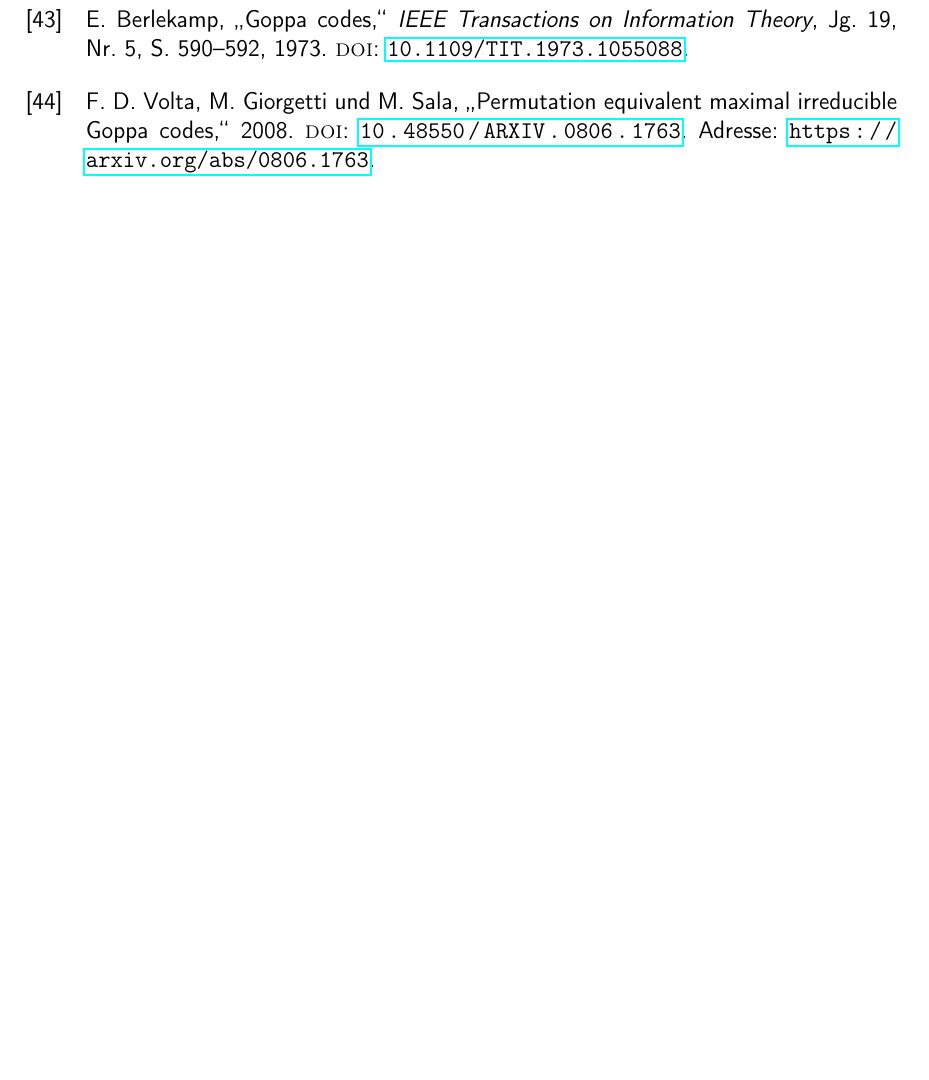
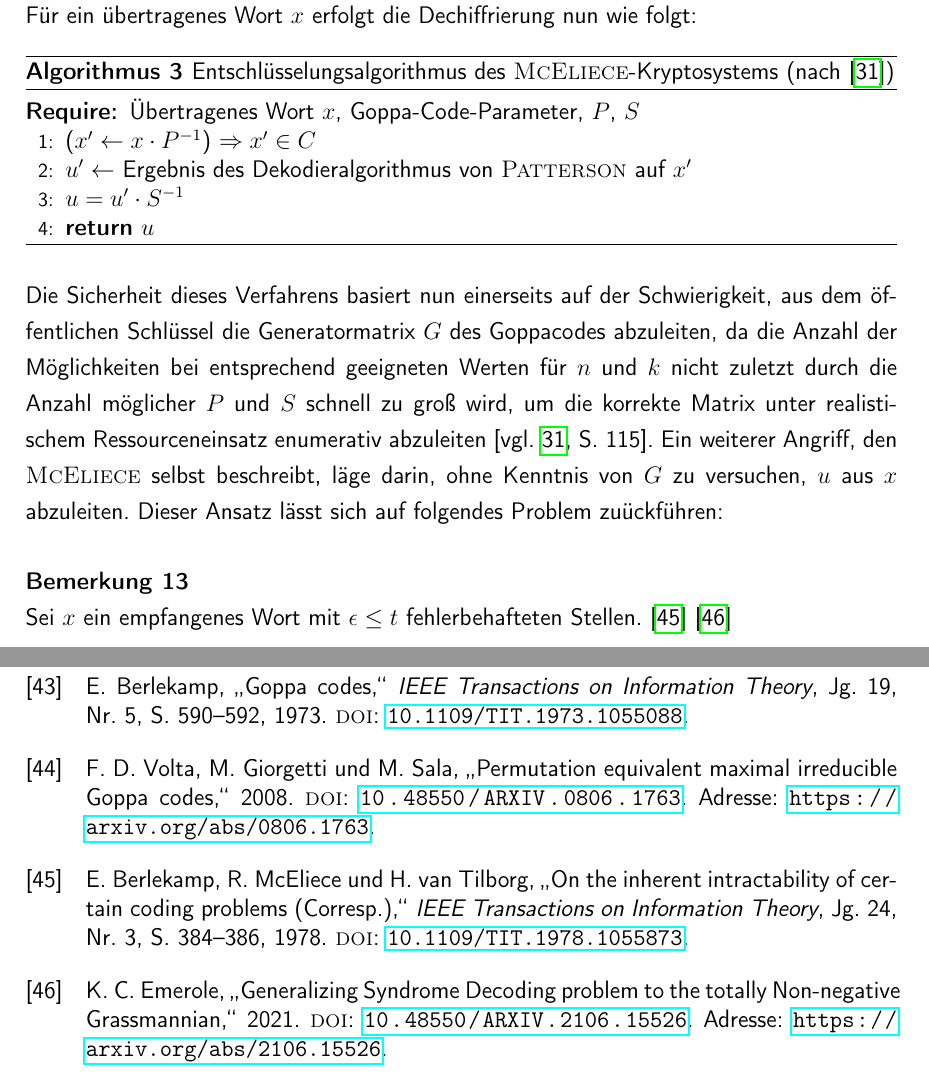
Before and after one commit to romanwtk/Studienarbeit, a LaTeX document (master.tex, which reads chapter3.tex): part of page 62 of 62 before the commit and two parts of pages 48 and 63 of 63 after it, the two joined at a grey line, cut at the place of the change, the shorter picture padded with empty space. Compiled offline with pdfLaTeX.

Commit message:
decoding problem started

```diff
--- a/chapter3.tex
+++ b/chapter3.tex
@@ -136,0 +138,14 @@ Der Verschlüsselungsalgorithmus folgt damit nun unmittelbar:
+\begin{algorithm}[h!]
+\caption{Entschlüsselungsalgorithmus des \textsc{McEliece}-Kryptosystems (nach \parencite{McEliece1978})}
+\begin{algorithmic}[1]
+\Require Übertragenes Wort $x$, Goppa-Code-Parameter, $P$, $S$
+\State ($x' \gets x \cdot P^{-1}$) $\Rightarrow x' \in C$
+\State $u' \gets $ Ergebnis des Dekodieralgorithmus von \textsc{Patterson} auf $x'$
+\State $u = u' \cdot S^{-1}$ \\
+\Return $u$
+\end{algorithmic}
+\end{algorithm} \\
+Die Sicherheit dieses Verfahrens basiert nun einerseits auf der Schwierigkeit, aus dem öffentlichen Schlüssel die Generatormatrix $G$ des Goppacodes abzuleiten, da die Anzahl der Möglichkeiten bei entsprechend geeigneten Werten für $n$ und $k$ nicht zuletzt durch die Anzahl möglicher $P$ und $S$ schnell zu groß wird, um die korrekte Matrix unter realistischem Ressourceneinsatz enumerativ abzuleiten \parencite[vgl. ][S. 115]{McEliece1978}. Ein weiterer Angriff, den \textsc{\citeauthor{McEliece1978}} selbst beschreibt, läge darin, ohne Kenntnis von $G$ zu versuchen, $u$ aus $x$ abzuleiten. Dieser Ansatz lässt sich auf folgendes Problem zuückführen:
+\begin{note}
+Sei $x$ ein empfangenes Wort mit $\epsilon \leq t$ fehlerbehafteten Stellen. \parencite{Berlekamp1978} \parencite{DecodingProblem}
+\end{note}
```
Also changed, not shown: bibliography.bib (+19 -0 lines), Literatur/Kryptosystems/Dekodierproblem/2106.15526.pdf (added), Literatur/Kryptosystems/Dekodierproblem/On_the_inherent_intractability_of_certain_coding_problems_Corresp..pdf (added), master.pdf, chapter3.tex (5 more changed lines).
